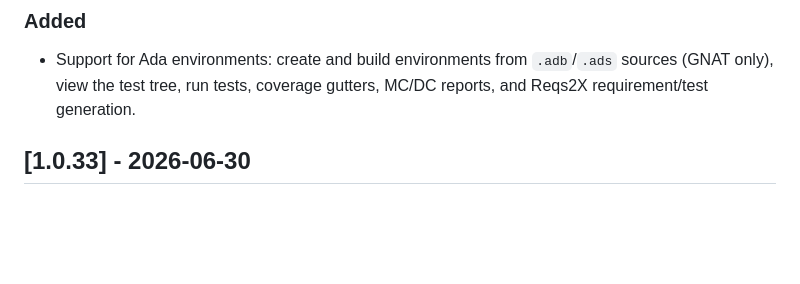
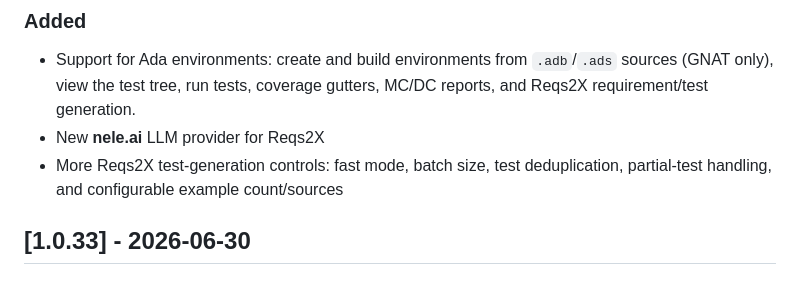
Before and after one commit to vectorgrp/vector-vscode-vcast, a Markdown page: CHANGELOG.md, the part around the change. Rendered like a GitHub page; blank space fills up the shorter version.

```diff
--- a/CHANGELOG.md
+++ b/CHANGELOG.md
@@ -6,6 +6,9 @@ All notable changes to the "vectorcastTestExplorer" extension will be documented
 
 ### Added
 - Support for Ada environments: create and build environments from `.adb`/`.ads` sources (GNAT only), view the test tree, run tests, coverage gutters, MC/DC reports, and Reqs2X requirement/test generation.
+- New **nele.ai** LLM provider for Reqs2X
+- More Reqs2X test-generation controls: fast mode, batch size, test deduplication,
+  partial-test handling, and configurable example count/sources
 
 ## [1.0.33] - 2026-06-30
 
```
Also changed, not shown: README.md (+23 -0 lines).
